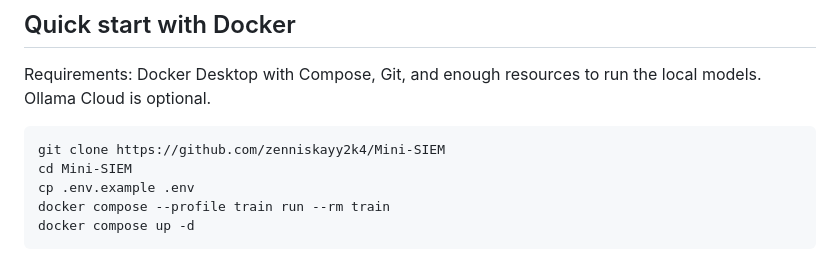
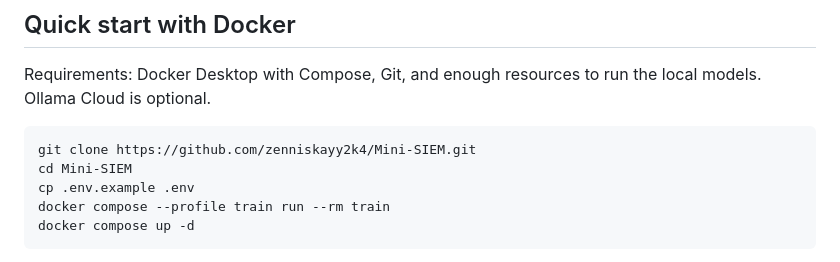
Before and after one commit to zenniskayy2k4/Mini-SIEM, a Markdown page: README.md, the part around the change. Drawn GitHub-style.

````diff
--- a/README.md
+++ b/README.md
@@ -114,7 +114,7 @@ Ollama adds separate decision-support fields:
 Requirements: Docker Desktop with Compose, Git, and enough resources to run the local models. Ollama Cloud is optional.
 
 ```bash
-git clone https://github.com/zenniskayy2k4/Mini-SIEM
+git clone https://github.com/zenniskayy2k4/Mini-SIEM.git
 cd Mini-SIEM
 cp .env.example .env
 docker compose --profile train run --rm train
````
Also changed, not shown: docs/MINI_SIEM_ROADMAP_v0.7_to_v1.0.md (+21 -21 lines).
